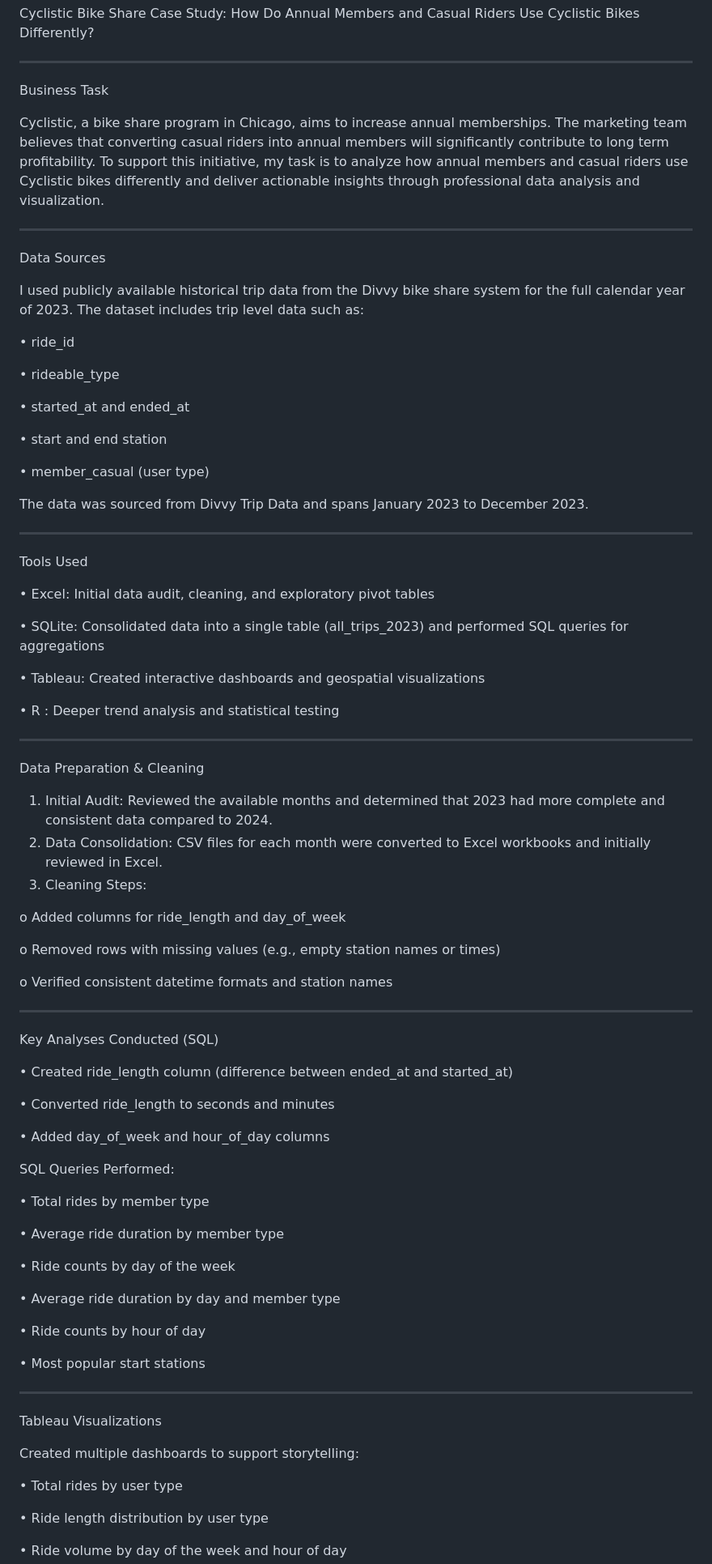
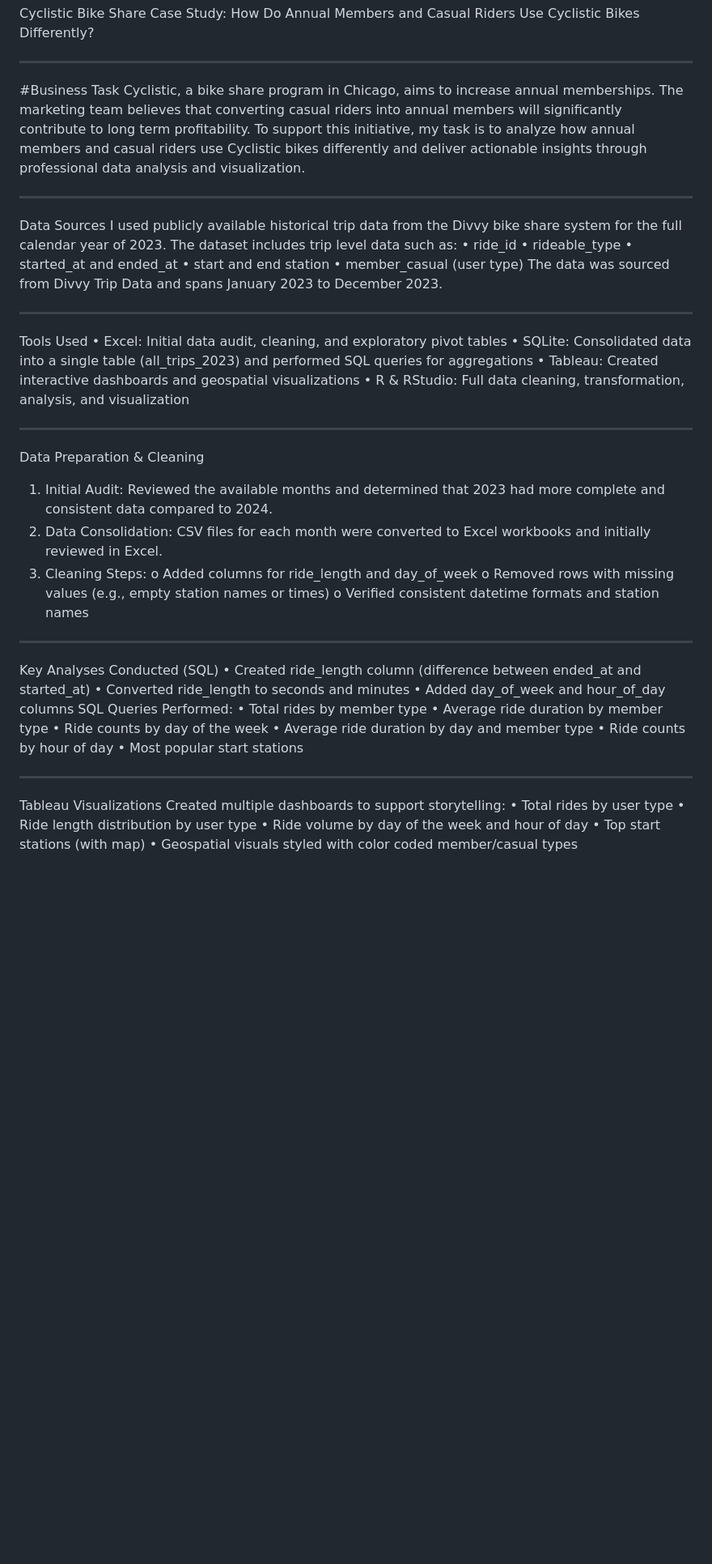
Before and after one commit to Mario2826/Bike-Sharing-Case-Study, a Markdown page: Analytical Results.md, the part around one of its changes. Shown at 81% size. Drawn GitHub-style; blank space fills up the shorter version.

```diff
--- a/Analytical Results.md
+++ b/Analytical Results.md
@@ -1,76 +1,45 @@
 Cyclistic Bike Share Case Study: How Do Annual Members and Casual Riders Use Cyclistic Bikes Differently?
 ________________________________________
-Business Task
-
+#Business Task
 Cyclistic, a bike share program in Chicago, aims to increase annual memberships. The marketing team believes that converting casual riders into annual members will significantly contribute to long term profitability. To support this initiative, my task is to analyze how annual members and casual riders use Cyclistic bikes differently and deliver actionable insights through professional data analysis and visualization.
 ________________________________________
 Data Sources
-
 I used publicly available historical trip data from the Divvy bike share system for the full calendar year of 2023. The dataset includes trip level data such as:
-
 •	ride_id
-
 •	rideable_type
-
 •	started_at and ended_at
-
 •	start and end station
-
 •	member_casual (user type)
-
 The data was sourced from Divvy Trip Data and spans January 2023 to December 2023.
 ________________________________________
 Tools Used
-
 •	Excel: Initial data audit, cleaning, and exploratory pivot tables
-
 •	SQLite: Consolidated data into a single table (all_trips_2023) and performed SQL queries for aggregations
-
 •	Tableau: Created interactive dashboards and geospatial visualizations
-
-•	R : Deeper trend analysis and statistical testing
-
+•	R & RStudio: Full data cleaning, transformation, analysis, and visualization
 ________________________________________
 Data Preparation & Cleaning
-
 1.	Initial Audit: Reviewed the available months and determined that 2023 had more complete and consistent data compared to 2024.
 2.	Data Consolidation: CSV files for each month were converted to Excel workbooks and initially reviewed in Excel.
 3.	Cleaning Steps:
-
 o	Added columns for ride_length and day_of_week
-
 o	Removed rows with missing values (e.g., empty station names or times)
-
 o	Verified consistent datetime formats and station names
 ________________________________________
 Key Analyses Conducted (SQL)
-
 •	Created ride_length column (difference between ended_at and started_at)
-
 •	Converted ride_length to seconds and minutes
-
 •	Added day_of_week and hour_of_day columns
-
 SQL Queries Performed:
-
 •	Total rides by member type
-
 •	Average ride duration by member type
-
 •	Ride counts by day of the week
-
 •	Average ride duration by day and member type
-
 •	Ride counts by hour of day
-
 •	Most popular start stations
 ________________________________________
 Tableau Visualizations
-
 Created multiple dashboards to support storytelling:
-
 •	Total rides by user type
-
 •	Ride length distribution by user type
-
 •	Ride volume by day of the week and hour of day
```
Also changed, not shown: other parts of Analytical Results.md (+28 -9 lines).
